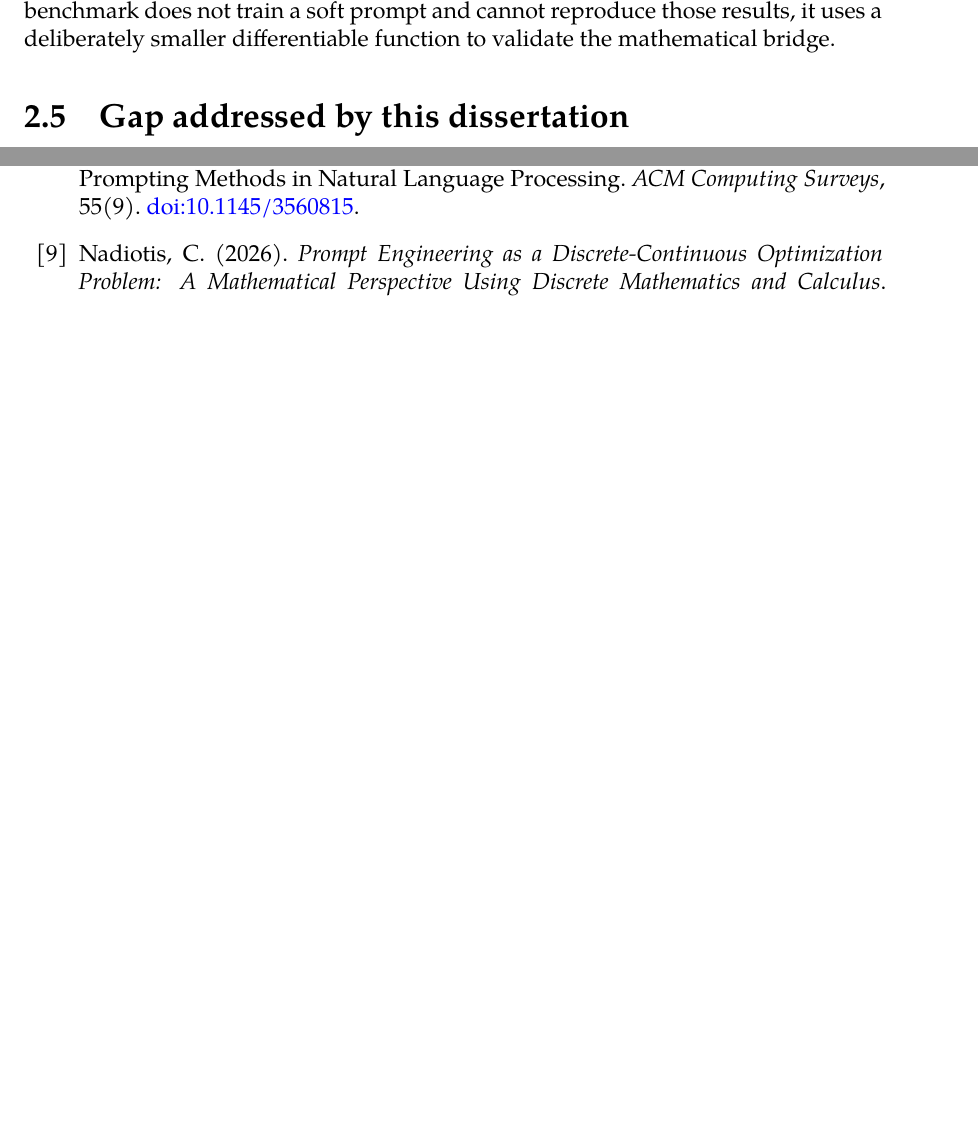
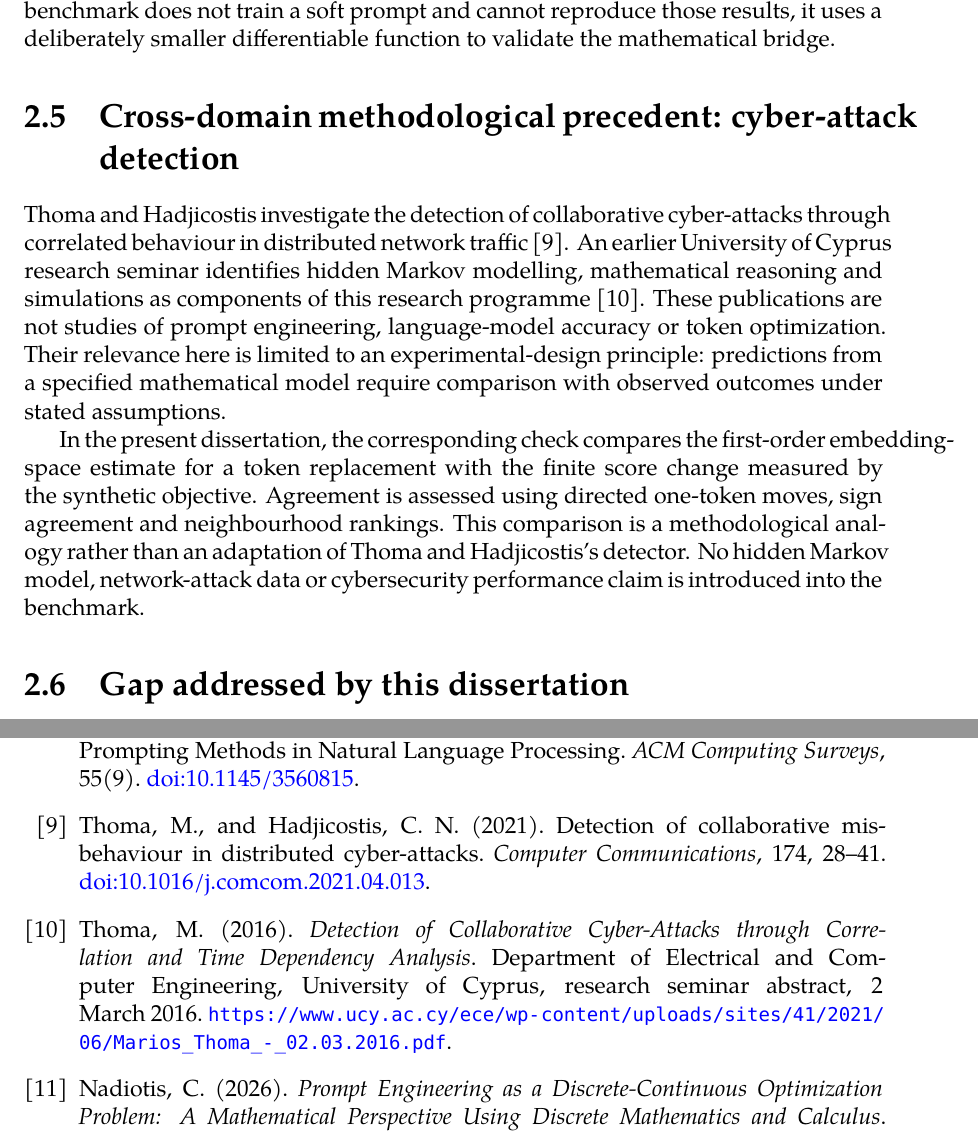
Before and after one commit to n0711/bsc_thesis_2027, a LaTeX thesis (tex/thesis.tex): two parts of pages 11 and 34 of 34 before the commit and two parts of pages 11 and 34 of 35 after it, joined at a grey line, cut so that both start at the same text, the shorter picture padded with empty space. Compiled offline with XeLaTeX.

Commit message:
Add qualified methodological context for Thoma and Hadjicostis research

```diff
--- a/tex/thesis.tex
+++ b/tex/thesis.tex
@@ -101,6 +101,11 @@ Given $n$ demonstrations and $k$ available positions, selecting ordered examples
 
 \section{Soft prompts and continuous optimization}
 Lester and colleagues study learned, continuous prompt vectors while keeping the underlying model frozen \cite{lester2021}. Unlike ordinary vocabulary tokens, these vectors admit infinitesimal perturbations and gradient updates. Prompt tuning therefore provides a concrete example of continuous optimization at the input interface. The present benchmark does not train a soft prompt and cannot reproduce those results, it uses a deliberately smaller differentiable function to validate the mathematical bridge.
+
+\section{Cross-domain methodological precedent: cyber-attack detection}
+Thoma and Hadjicostis investigate the detection of collaborative cyber-attacks through correlated behaviour in distributed network traffic \cite{thoma2021}. An earlier University of Cyprus research seminar identifies hidden Markov modelling, mathematical reasoning and simulations as components of this research programme \cite{thoma2016seminar}. These publications are not studies of prompt engineering, language-model accuracy or token optimization. Their relevance here is limited to an experimental-design principle: predictions from a specified mathematical model require comparison with observed outcomes under stated assumptions.
+
+In the present dissertation, the corresponding check compares the first-order embedding-space estimate for a token replacement with the finite score change measured by the synthetic objective. Agreement is assessed using directed one-token moves, sign agreement and neighbourhood rankings. This comparison is a methodological analogy rather than an adaptation of Thoma and Hadjicostis's detector. No hidden Markov model, network-attack data or cybersecurity performance claim is introduced into the benchmark.
 
 \section{Gap addressed by this dissertation}
 A great deal of prior work evaluates effective prompting techniques using actual models. This thesis takes a narrower methodological role: it constructs an exact, finite reference problem whose optimization and measurement properties can be independently checked. Its value lies in transparent accounting for oracle optima, score calls, random-search expectations and evidence limitations. Such a benchmark is a validation stage, not an alternative to real-model experiments.
@@ -450,6 +455,8 @@ Supervisor and academic acceptance&\textbf{Not confirmed}&Document review and fi
 \bibitem{zhao2021} Zhao, Z., Wallace, E., Feng, S., Klein, D., and Singh, S. (2021). Calibrate Before Use: Improving Few-Shot Performance of Language Models. \emph{ICML}, 12697--12706.
 \bibitem{zhou2023} Zhou, Y., et al. (2023). Large Language Models Are Human-Level Prompt Engineers. \emph{ICLR}.
 \bibitem{liu2023} Liu, P., et al. (2023). Pre-train, Prompt, and Predict: A Systematic Survey of Prompting Methods in Natural Language Processing. \emph{ACM Computing Surveys}, 55(9). \href{https://doi.org/10.1145/3560815}{doi:10.1145/3560815}.
+\bibitem{thoma2021} Thoma, M., and Hadjicostis, C. N. (2021). Detection of collaborative misbehaviour in distributed cyber-attacks. \emph{Computer Communications}, 174, 28--41. \href{https://doi.org/10.1016/j.comcom.2021.04.013}{doi:10.1016/j.comcom.2021.04.013}.
+\bibitem{thoma2016seminar} Thoma, M. (2016). \emph{Detection of Collaborative Cyber-Attacks through Correlation and Time Dependency Analysis}. Department of Electrical and Computer Engineering, University of Cyprus, research seminar abstract, 2 March 2016. \url{https://www.ucy.ac.cy/ece/wp-content/uploads/sites/41/2021/06/Marios_Thoma_-_02.03.2016.pdf}.
 \bibitem{nadiotis2026} Nadiotis, C. (2026). \emph{Prompt Engineering as a Discrete-Continuous Optimization Problem: A Mathematical Perspective Using Discrete Mathematics and Calculus}. Author-provided short article, submitted in October 2026, publication status not independently verified.
 \end{thebibliography}
 \end{document}
```
